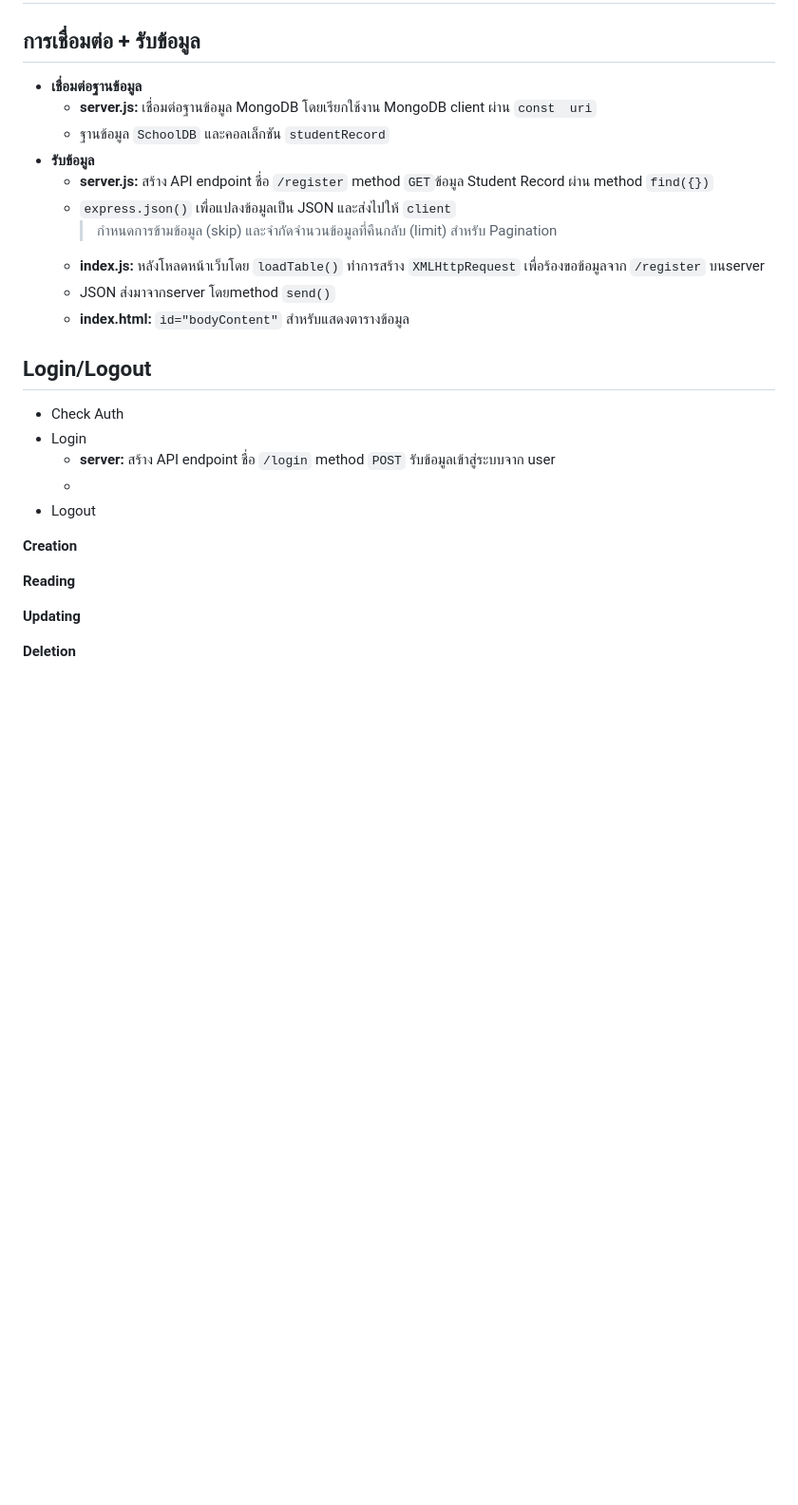
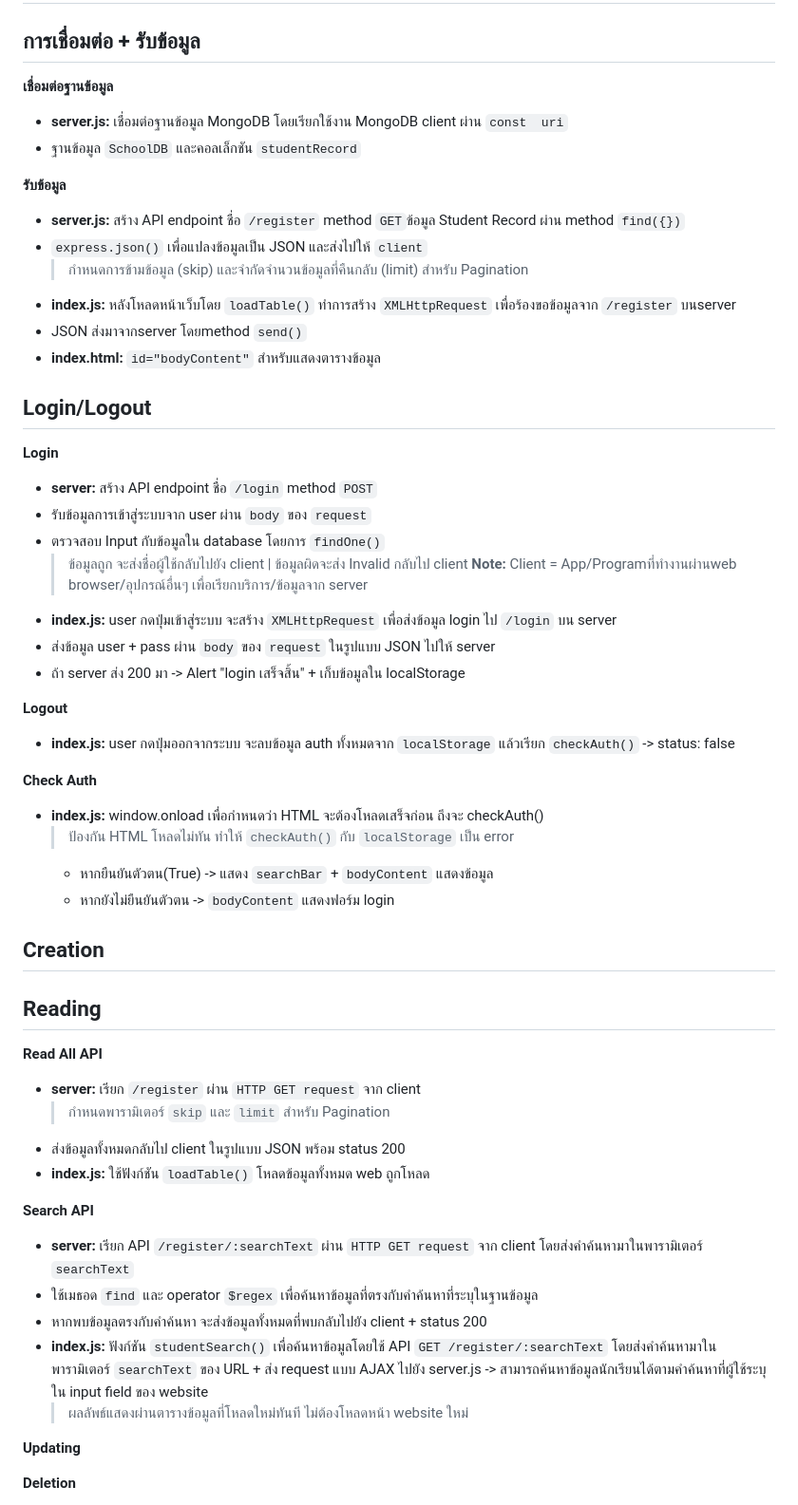
Before and after one commit to poeyjeong/ITD62-276, a Markdown page: school/README.md, the part around the change. Shown: that part at 95% size. Rendered like a GitHub page; blank space fills up the shorter version.

Commit message:
Update README.md
- แก้การจัดรูปแบบ
- เพิ่ม Reading

```diff
--- a/school/README.md
+++ b/school/README.md
@@ -26,28 +26,54 @@
 
 # CRUD
 ## การเชื่อมต่อ + รับข้อมูล
-* **เชื่อมต่อฐานข้อมูล**
-	* **server.js:** เชื่อมต่อฐานข้อมูล MongoDB โดยเรียกใช้งาน MongoDB client ผ่าน `const  uri`
-	* ฐานข้อมูล `SchoolDB` และคอลเล็กชัน `studentRecord`
-* **รับข้อมูล**
-	* **server.js:** สร้าง API endpoint ชื่อ `/register` method `GET`ข้อมูล Student Record ผ่าน method `find({})`
-	* `express.json()` เพื่อแปลงข้อมูลเป็น JSON และส่งไปให้ `client`
-		> กำหนดการข้ามข้อมูล (skip) และจำกัดจำนวนข้อมูลที่คืนกลับ (limit) สำหรับ Pagination
-	* **index.js:** หลังโหลดหน้าเว็บโดย `loadTable()` ทำการสร้าง `XMLHttpRequest` เพื่อร้องขอข้อมูลจาก `/register` บนserver
-	* JSON ส่งมาจากserver โดยmethod `send()`
-	* **index.html:** `id="bodyContent"` สำหรับแสดงตารางข้อมูล
+**เชื่อมต่อฐานข้อมูล**
+* **server.js:** เชื่อมต่อฐานข้อมูล MongoDB โดยเรียกใช้งาน MongoDB client ผ่าน `const  uri`
+* ฐานข้อมูล `SchoolDB` และคอลเล็กชัน `studentRecord`
+
+**รับข้อมูล**
+* **server.js:** สร้าง API endpoint ชื่อ `/register` method `GET`ข้อมูล Student Record ผ่าน method `find({})`
+* `express.json()` เพื่อแปลงข้อมูลเป็น JSON และส่งไปให้ `client`
+	> กำหนดการข้ามข้อมูล (skip) และจำกัดจำนวนข้อมูลที่คืนกลับ (limit) สำหรับ Pagination
+* **index.js:** หลังโหลดหน้าเว็บโดย `loadTable()` ทำการสร้าง `XMLHttpRequest` เพื่อร้องขอข้อมูลจาก `/register` บนserver
+* JSON ส่งมาจากserver โดยmethod `send()`
+* **index.html:** `id="bodyContent"` สำหรับแสดงตารางข้อมูล
 
 ## Login/Logout
-* Check Auth
-* Login
-	* **server:** สร้าง API endpoint ชื่อ `/login` method `POST` รับข้อมูลเข้าสู่ระบบจาก user
-	*
-* Logout
+**Login**
+* **server:** สร้าง API endpoint ชื่อ `/login` method `POST`
+* รับข้อมูลการเข้าสู่ระบบจาก user ผ่าน `body` ของ `request`
+* ตรวจสอบ Input กับข้อมูลใน database โดยการ `findOne()`
+	>ข้อมูลถูก จะส่งชื่อผู้ใช้กลับไปยัง client | ข้อมูลผิดจะส่ง Invalid กลับไป client
+		**Note:** Client = App/Programที่ทำงานผ่านweb browser/อุปกรณ์อื่นๆ เพื่อเรียกบริการ/ข้อมูลจาก server
+* **index.js:** user กดปุ่มเข้าสู่ระบบ จะสร้าง `XMLHttpRequest` เพื่อส่งข้อมูล login ไป `/login` บน server
+* ส่งข้อมูล user + pass ผ่าน `body` ของ `request` ในรูปแบบ JSON ไปให้ server
+* ถ้า server ส่ง 200 มา -> Alert "login เสร็จสิ้น" + เก็บข้อมูลใน localStorage
 
-**Creation**
+**Logout**
+* **index.js:** user กดปุ่มออกจากระบบ จะลบข้อมูล auth ทั้งหมดจาก `localStorage` แล้วเรียก `checkAuth()` -> status: false
+
+**Check Auth**
+* **index.js:** window.onload เพื่อกำหนดว่า HTML จะต้องโหลดเสร็จก่อน ถึงจะ checkAuth()
+	> ป้องกัน HTML โหลดไม่ทัน ทำให้ `checkAuth()` กับ `localStorage` เป็น error
+	* หากยืนยันตัวตน(True) -> แสดง `searchBar` + `bodyContent` แสดงข้อมูล
+	* หากยังไม่ยืนยันตัวตน -> `bodyContent` แสดงฟอร์ม login
+
+## Creation
 >
-**Reading**
->
+## Reading
+**Read All API**
+* **server:** เรียก `/register` ผ่าน `HTTP GET request` จาก client
+	> กำหนดพารามิเตอร์ `skip` และ `limit` สำหรับ Pagination
+* ส่งข้อมูลทั้งหมดกลับไป client ในรูปแบบ JSON พร้อม status 200
+* **index.js:** ใช้ฟังก์ชัน `loadTable()` โหลดข้อมูลทั้งหมด web ถูกโหลด
+
+**Search API**
+* **server:** เรียก API `/register/:searchText` ผ่าน `HTTP GET request` จาก client โดยส่งคำค้นหามาในพารามิเตอร์ `searchText`
+* ใช้เมธอด `find` และ operator `$regex` เพื่อค้นหาข้อมูลที่ตรงกับคำค้นหาที่ระบุในฐานข้อมูล
+* หากพบข้อมูลตรงกับคำค้นหา จะส่งข้อมูลทั้งหมดที่พบกลับไปยัง client + status 200
+* **index.js:** ฟังก์ชัน `studentSearch()` เพื่อค้นหาข้อมูลโดยใช้ API `GET /register/:searchText` โดยส่งคำค้นหามาในพารามิเตอร์ `searchText` ของ URL + ส่ง request แบบ AJAX ไปยัง server.js -> สามารถค้นหาข้อมูลนักเรียนได้ตามคำค้นหาที่ผู้ใช้ระบุใน input field ของ website
+	> ผลลัพธ์แสดงผ่านตารางข้อมูลที่โหลดใหม่ทันที ไม่ต้องโหลดหน้า website ใหม่
+
 **Updating**
 >
  **Deletion**
```
